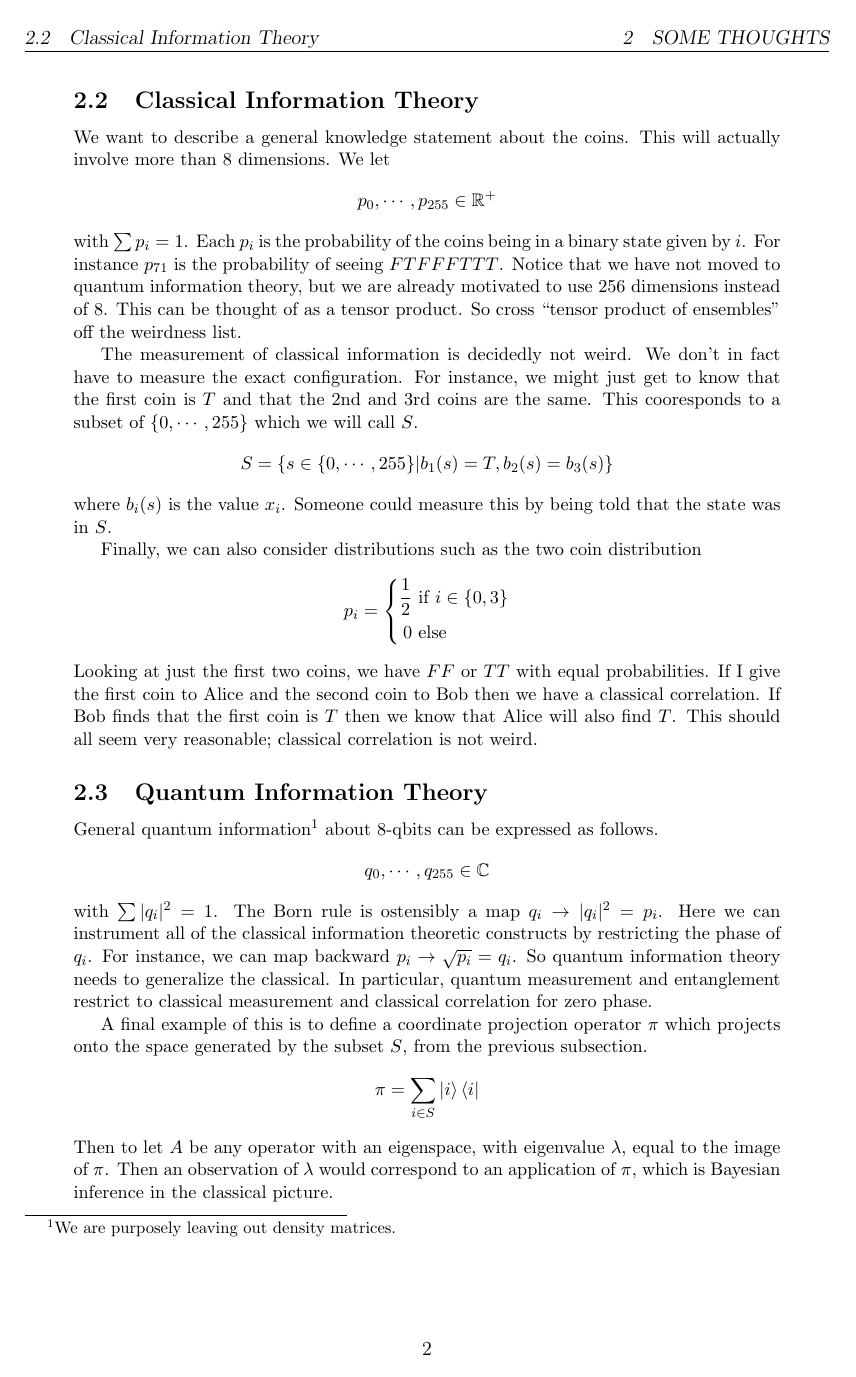
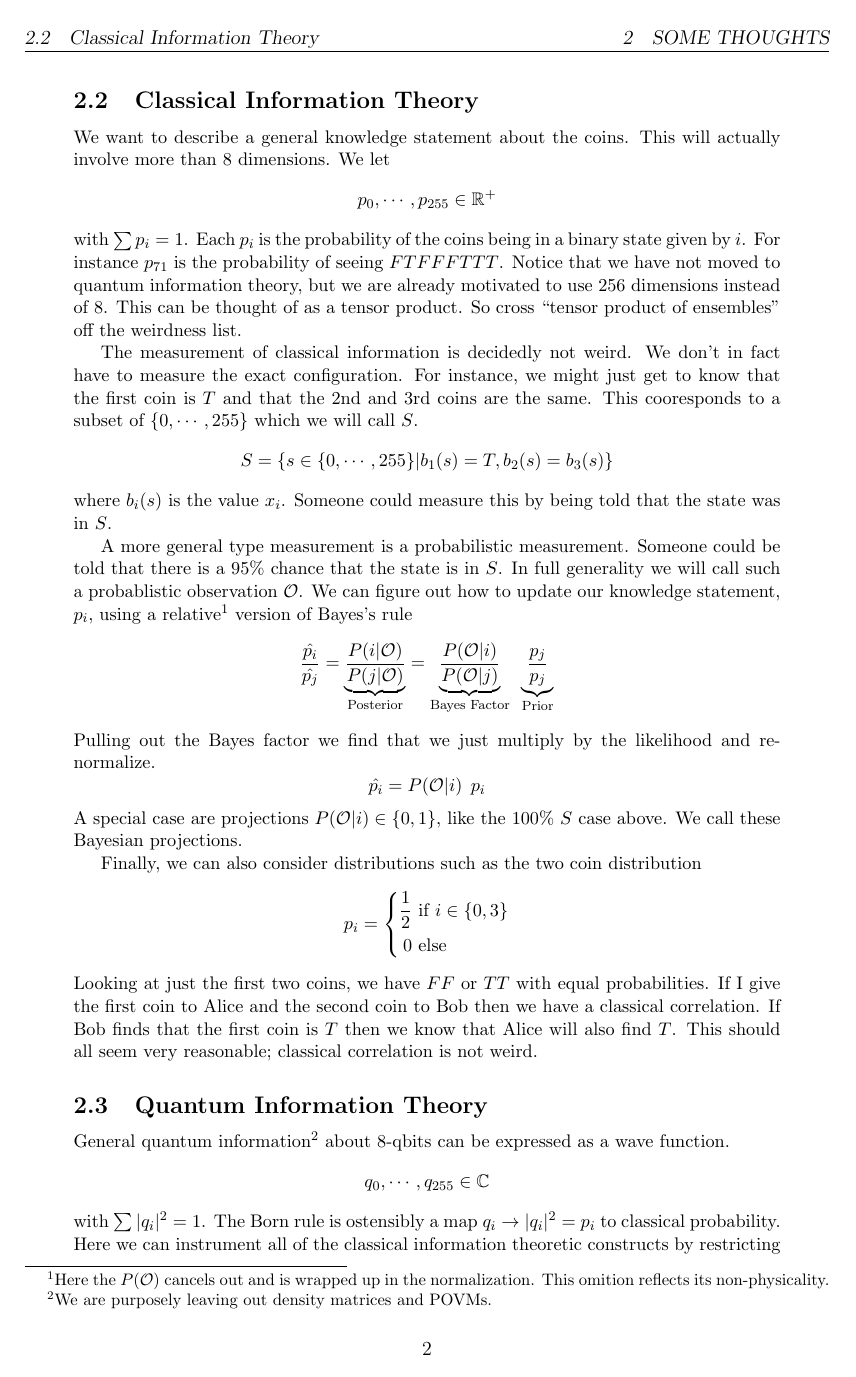
Before and after one commit to kjplaye/multi_observer_qm, a LaTeX document (weird.tex): page 2 of 3. Compiled offline with pdfLaTeX.

Commit message:
Added general Bayesian

```diff
--- a/weird.tex
+++ b/weird.tex
@@ -56,6 +56,16 @@ The measurement of classical information is decidedly not weird.  We don't in fa
 \]
 where $b_i(s)$ is the value $x_i$.  Someone could measure this by being told that the state was in $S$.
 
+A more general type measurement is a probabilistic measurement.  Someone could be told that there is a 95\% chance that the state is in $S$.  In full generality we will call such a probablistic observation $\mathcal{O}$.  We can figure out how to update our knowledge statement, $p_i$, using a relative\footnote{Here the $P(\mathcal{O})$ cancels out and is wrapped up in the normalization. This omition reflects its non-physicality.} version of Bayes's rule
+\[
+  \frac{\hat{p_i}}{\hat{p_j}} = \underbrace{\frac{P(i | \mathcal{O})}{P(j | \mathcal{O})}}_\text{Posterior}
+                              = \underbrace{\frac{P(\mathcal{O} | i)}{P(\mathcal{O}|j)}}_\text{Bayes Factor}  \hspace{0.07 in}  \underbrace{\frac{p_j}{p_j}}_\text{Prior}
+\]
+Pulling out the Bayes factor we find that we just multiply by the likelihood and re-normalize.
+\[
+  \hat{p_i} =  P(\mathcal{O} | i) \hspace{0.07 in} p_i
+\]
+A special case are projections $P(\mathcal{O} | i) \in \{0,1\}$, like the 100\% $S$ case above.  We call these Bayesian projections.
 
 Finally, we can also consider distributions such as the two coin distribution
 \[
@@ -70,14 +80,13 @@ p_i =
 Looking at just the first two coins, we have $FF$ or $TT$ with equal probabilities.  If I give the first coin to Alice and the second coin to Bob then we have a classical correlation.  If Bob finds that the first coin is $T$ then we know that Alice will also find $T$.  This should all seem very reasonable; classical correlation is not weird.
 
 \subsection{Quantum Information Theory}
-General quantum information\footnote{We are purposely leaving out density matrices.} about 8-qbits can be expressed as follows.
+General quantum information\footnote{We are purposely leaving out density matrices and POVMs.} about 8-qbits can be expressed as a wave function.
 \[
    q_0,\cdots,q_{255} \in \mathbb{C}
 \]
-with $\sum |q_i|^2 = 1$.  The Born rule is ostensibly a map $q_i \rightarrow |q_i|^2 = p_i$.  Here we can instrument all of the classical information theoretic constructs by restricting the phase of $q_i$.  For instance, we can map backward $p_i \rightarrow \sqrt{p_i} = q_i$.  So quantum information theory needs to generalize the classical.  In particular, quantum measurement and entanglement restrict to classical measurement and classical correlation for zero phase.
+with $\sum |q_i|^2 = 1$.  The Born rule is ostensibly a map $q_i \rightarrow |q_i|^2 = p_i$ to classical probability.  Here we can instrument all of the classical information theoretic constructs by restricting the phase of $q_i$.  For instance, we can map backward $p_i \rightarrow \sqrt{p_i} = q_i$.  So quantum information theory needs to generalize the classical.  In particular, quantum measurement and entanglement restrict to classical measurement and classical correlation for zero phase.
 
-A final example of this is to define a coordinate projection operator $\pi$ which projects onto the space generated by the subset $S$, from the previous subsection.
+An example of this is to define a projection operator $\pi$ which projects onto the space generated by the subset $S$, from the previous subsection.
 \[
 \pi = \sum_{i \in S} \ket{i} \bra{i}
 \]
-Then to let $A$ be any operator with an eigenspace, with eigenvalue $\lambda$, equal to the image of $\pi$.  Then an observation of $\lambda$ would correspond to an application of $\pi$, which is Bayesian inference in the classical picture.
```
Also changed, not shown: bibliography.bib (+9 -0 lines), weird.pdf, weird.tex (12 more changed lines), 1 other file.
